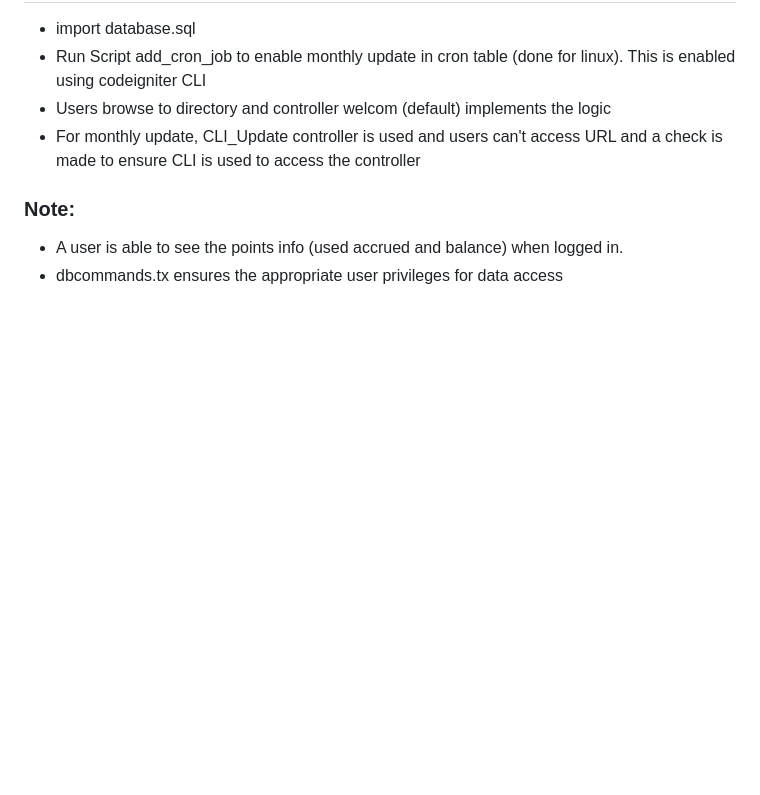
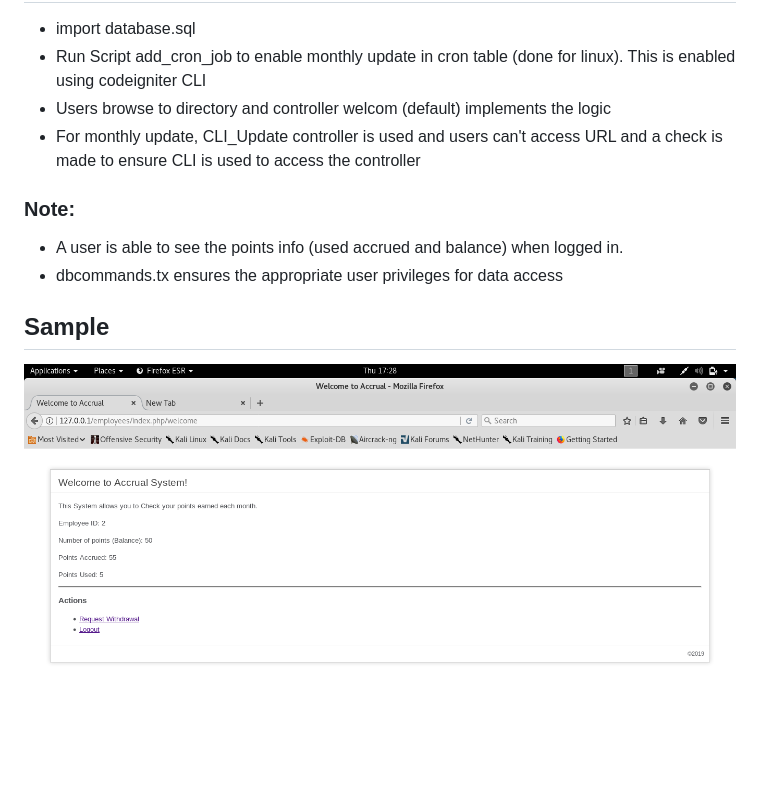
Before and after one commit to ashirafumiiro/FenixChallenge, a Markdown page: Readme.md, the part around the change. Drawn GitHub-style; pictures changed too: view.png (added); blank space fills up the shorter version.

Commit message:
Sample after logging in

```diff
--- a/Readme.md
+++ b/Readme.md
@@ -13,3 +13,6 @@ This application is developed using codeigniter php framework and tested with ka
 ### Note:
 * A user is able to see the points info (used accrued and balance) when logged in.
 * dbcommands.tx ensures the appropriate user privileges for data access
+
+## Sample
+![alt text](view.png)
```
